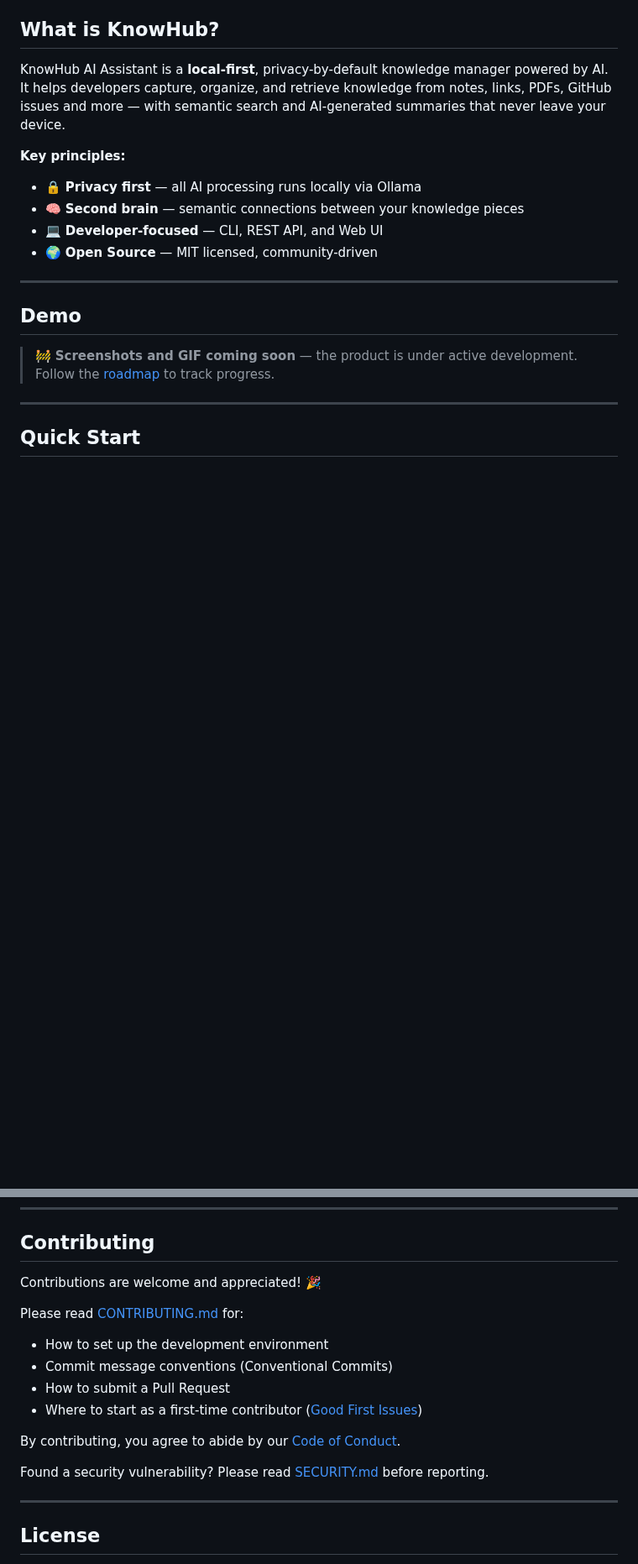
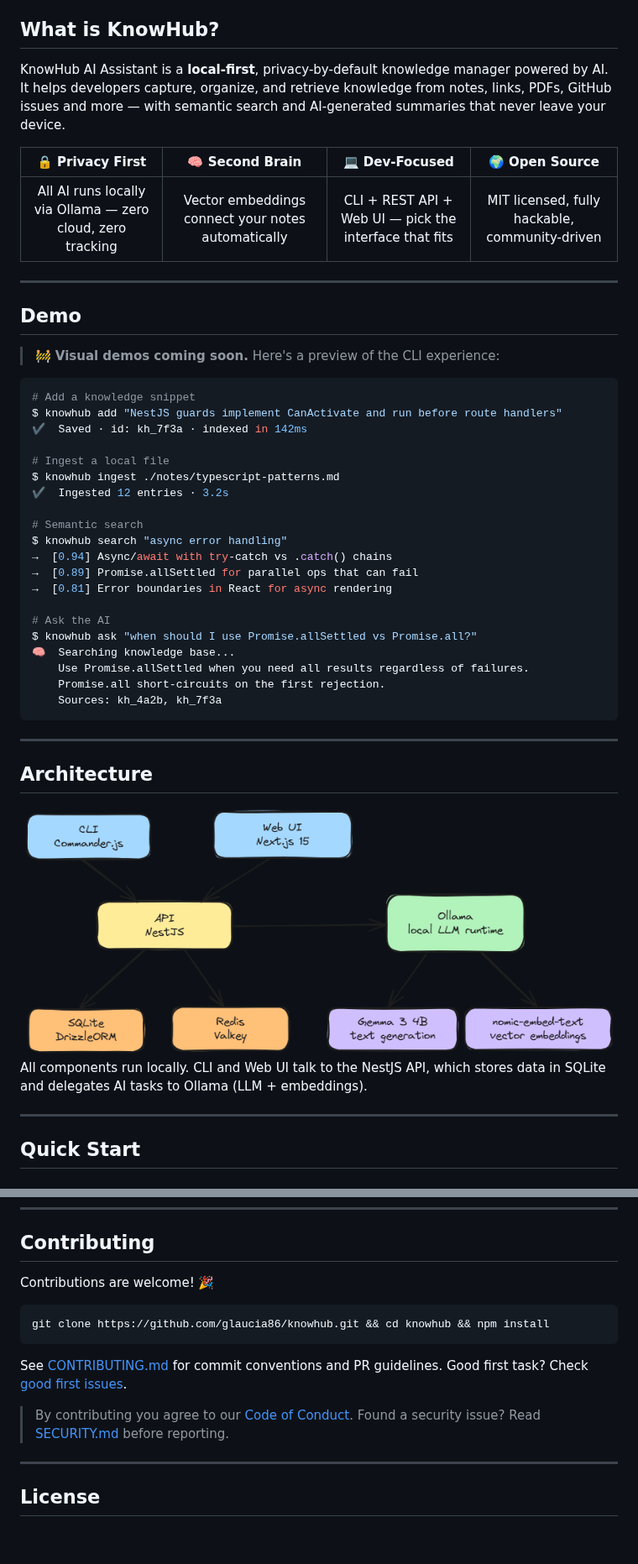
Before and after one commit to glaucia86/knowhub, a Markdown page: README.md, 2 parts joined by grey strips. Shown at 84% size. GitHub-like rendering; pictures changed too: resources/knowhub_resources_architecture.png (added); blank space fills up the shorter version.

````diff
--- a/README.md
+++ b/README.md
@@ -30,19 +36,48 @@ powered by AI. It helps developers capture, organize, and retrieve knowledge
 from notes, links, PDFs, GitHub issues and more — with semantic search and
 AI-generated summaries that never leave your device.
 
-**Key principles:**
-
-- 🔒 **Privacy first** — all AI processing runs locally via Ollama
-- 🧠 **Second brain** — semantic connections between your knowledge pieces
-- 💻 **Developer-focused** — CLI, REST API, and Web UI
-- 🌍 **Open Source** — MIT licensed, community-driven
+|                      🔒 Privacy First                      |                  🧠 Second Brain                   |                     💻 Dev-Focused                     |                 🌍 Open Source                 |
+| :--------------------------------------------------------: | :------------------------------------------------: | :----------------------------------------------------: | :--------------------------------------------: |
+| All AI runs locally via Ollama — zero cloud, zero tracking | Vector embeddings connect your notes automatically | CLI + REST API + Web UI — pick the interface that fits | MIT licensed, fully hackable, community-driven |
 
 ---
 
 ## Demo
 
-> 🚧 **Screenshots and GIF coming soon** — the product is under active development.
-> Follow the [roadmap](#roadmap) to track progress.
+> 🚧 **Visual demos coming soon.** Here's a preview of the CLI experience:
+
+```bash
+# Add a knowledge snippet
+$ knowhub add "NestJS guards implement CanActivate and run before route handlers"
+✔  Saved · id: kh_7f3a · indexed in 142ms
+
+# Ingest a local file
+$ knowhub ingest ./notes/typescript-patterns.md
+✔  Ingested 12 entries · 3.2s
+
+# Semantic search
+$ knowhub search "async error handling"
+→  [0.94] Async/await with try-catch vs .catch() chains
+→  [0.89] Promise.allSettled for parallel ops that can fail
+→  [0.81] Error boundaries in React for async rendering
+
+# Ask the AI
+$ knowhub ask "when should I use Promise.allSettled vs Promise.all?"
+🧠  Searching knowledge base...
+    Use Promise.allSettled when you need all results regardless of failures.
+    Promise.all short-circuits on the first rejection.
+    Sources: kh_4a2b, kh_7f3a
+```
+
+---
+
+## Architecture
+
+<div align="center">
+  <img src="resources/knowhub_resources_architecture.png" alt="KnowHub Architecture" width="860"/>
+</div>
+
+All components run locally. CLI and Web UI talk to the NestJS API, which stores data in SQLite and delegates AI tasks to Ollama (LLM + embeddings).
 
 ---
 
@@ -141,18 +192,17 @@ npm run db:reset
 
 ## Contributing
 
-Contributions are welcome and appreciated! 🎉
+Contributions are welcome! 🎉
 
-Please read [CONTRIBUTING.md](CONTRIBUTING.md) for:
+```bash
+git clone https://github.com/glaucia86/knowhub.git && cd knowhub && npm install
+```
 
-- How to set up the development environment
-- Commit message conventions (Conventional Commits)
-- How to submit a Pull Request
-- Where to start as a first-time contributor ([Good First Issues](https://github.com/glaucia86/knowhub/labels/good%20first%20issue))
+See [CONTRIBUTING.md](CONTRIBUTING.md) for commit conventions and PR guidelines.
+Good first task? Check [good first issues](https://github.com/glaucia86/knowhub/labels/good%20first%20issue).
 
-By contributing, you agree to abide by our [Code of Conduct](CODE_OF_CONDUCT.md).
-
-Found a security vulnerability? Please read [SECURITY.md](SECURITY.md) before reporting.
+> By contributing you agree to our [Code of Conduct](CODE_OF_CONDUCT.md).
+> Found a security issue? Read [SECURITY.md](SECURITY.md) before reporting.
 
 ---
 
````
Also changed, not shown: other parts of README.md (+52 -2 lines), AGENTS.md (+16 -26 lines), 3 other files.
